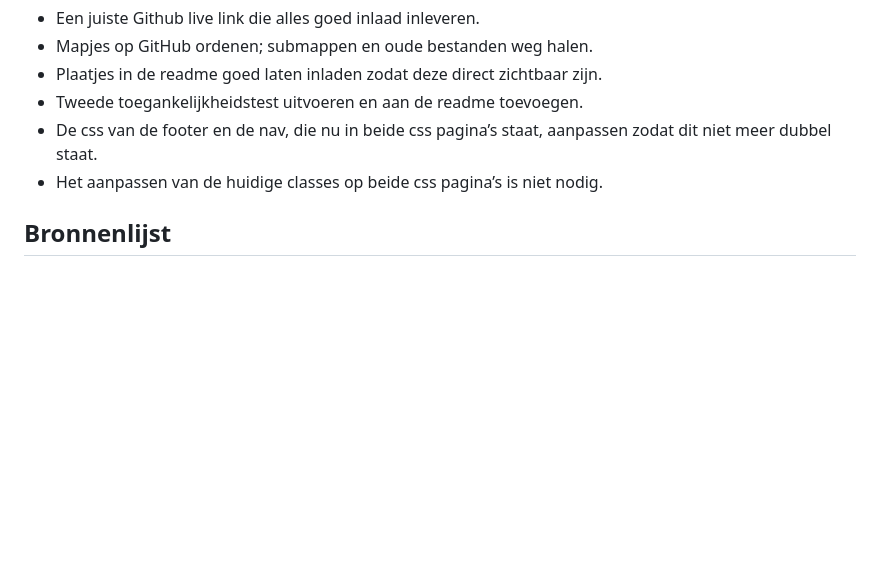
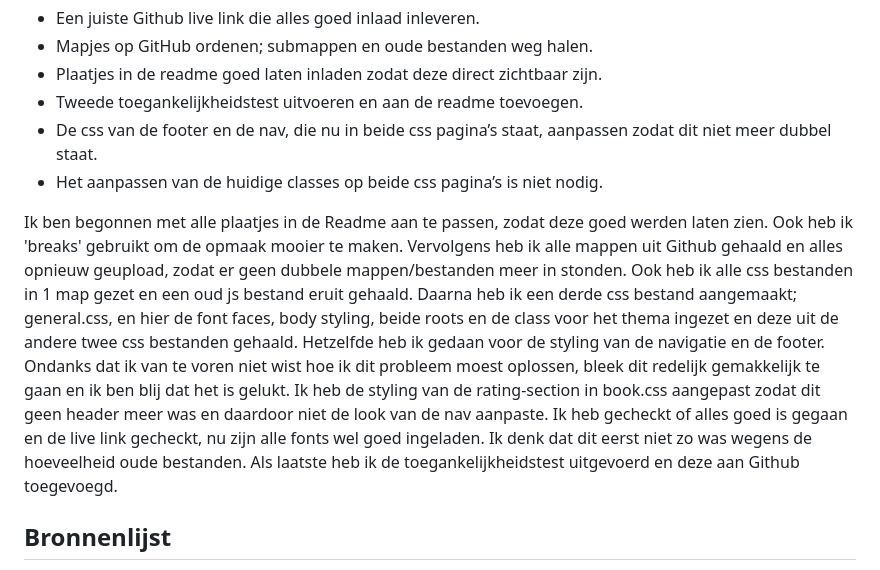
Before and after one commit to Lisacornelis/fed-goodreads-24-25, a Markdown page: README.md, the part around the change. Rendered like a GitHub page; folded sections open; blank space fills up the shorter version.

```diff
--- a/README.md
+++ b/README.md
@@ -387,6 +387,13 @@ Tijdens het eindgesprek hebben wij het volgende lijstje met aanpassingen voor de
 - De css van de footer en de nav, die nu in beide css pagina’s staat, aanpassen zodat dit niet meer dubbel staat.
 - Het aanpassen van de huidige classes op beide css pagina’s is niet nodig.
 
+Ik ben begonnen met alle plaatjes in de Readme aan te passen, zodat deze goed werden laten zien. Ook heb ik 'breaks' gebruikt om de opmaak mooier te maken.
+Vervolgens heb ik alle mappen uit Github gehaald en alles opnieuw geupload, zodat er geen dubbele mappen/bestanden meer in stonden. Ook heb ik alle css bestanden in 1 map gezet en een oud js bestand eruit gehaald.
+Daarna heb ik een derde css bestand aangemaakt; general.css, en hier de font faces, body styling, beide roots en de class voor het thema ingezet en deze uit de andere twee css bestanden gehaald. Hetzelfde heb ik gedaan voor de styling van de navigatie en de footer. Ondanks dat ik van te voren niet wist hoe ik dit probleem moest oplossen, bleek dit redelijk gemakkelijk te gaan en ik ben blij dat het is gelukt.
+Ik heb de styling van de rating-section in book.css aangepast zodat dit geen header meer was en daardoor niet de look van de nav aanpaste.
+Ik heb gecheckt of alles goed is gegaan en de live link gecheckt, nu zijn alle fonts wel goed ingeladen. Ik denk dat dit eerst niet zo was wegens de hoeveelheid oude bestanden.
+Als laatste heb ik de toegankelijkheidstest uitgevoerd en deze aan Github toegevoegd.
+
 </details>
 
 </details>
```
